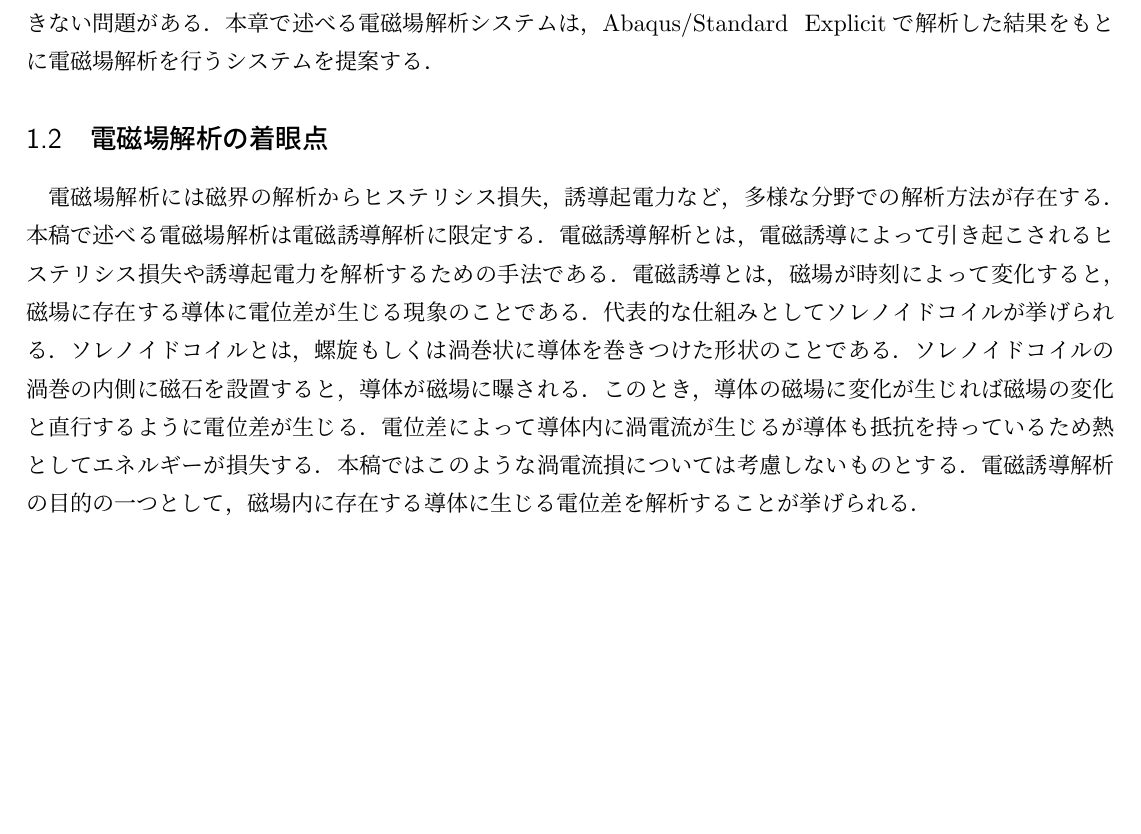
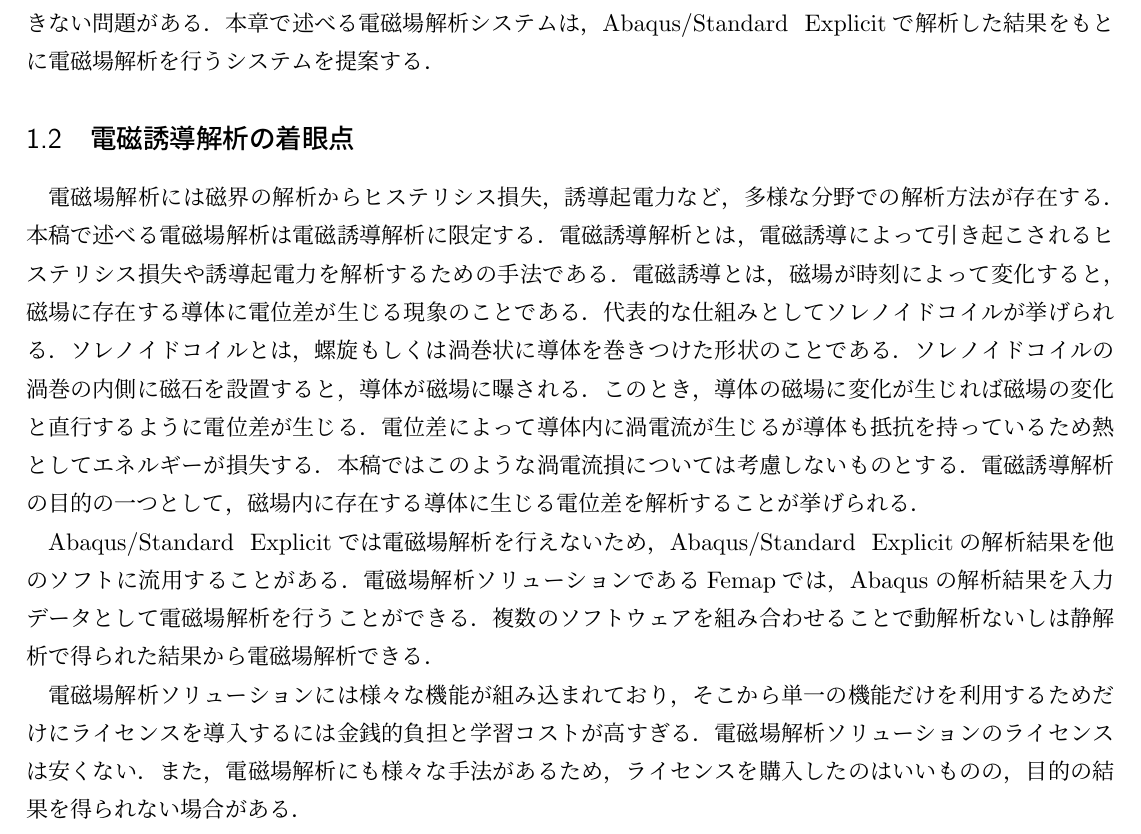
Before and after one commit to GRGSIBERIA/phyrhodes, a LaTeX document (docs/paper/main.tex, which reads docs/paper/tex/electro-system.tex): part of page 2 of 7, cut so that both start at the same text, the shorter picture padded with empty space. Compiled offline with pLaTeX and dvipdfmx.

Commit message:
もう少し文章増やす

```diff
--- a/docs/paper/tex/electro-system.tex
+++ b/docs/paper/tex/electro-system.tex
@@ -12,5 +12,10 @@ Abaqus/Standard & Explicitで静解析及び動解析を実行して結果を閲
 
 電磁場解析には磁界の解析からヒステリシス損失，誘導起電力など，多様な分野での解析方法が存在する．本稿で述べる電磁場解析は電磁誘導解析に限定する．電磁誘導解析とは，電磁誘導によって引き起こされるヒステリシス損失や誘導起電力を解析するための手法である．電磁誘導とは，磁場が時刻によって変化すると，磁場に存在する導体に電位差が生じる現象のことである．代表的な仕組みとしてソレノイドコイルが挙げられる．ソレノイドコイルとは，螺旋もしくは渦巻状に導体を巻きつけた形状のことである．ソレノイドコイルの渦巻の内側に磁石を設置すると，導体が磁場に曝される．このとき，導体の磁場に変化が生じれば磁場の変化と直行するように電位差が生じる．電位差によって導体内に渦電流が生じるが導体も抵抗を持っているため熱としてエネルギーが損失する．本稿ではこのような渦電流損については考慮しないものとする．電磁誘導解析の目的の一つとして，磁場内に存在する導体に生じる電位差を解析することが挙げられる．
 
+Abaqus/Standard & Explicitでは電磁場解析を行えないため，Abaqus/Standard & Explicitの解析結果を他のソフトに流用することがある．電磁場解析ソリューションであるFemapでは，Abaqusの解析結果を入力データとして電磁場解析を行うことができる．複数のソフトウェアを組み合わせることで動解析ないしは静解析で得られた結果から電磁場解析できる．
+
+電磁場解析ソリューションには様々な機能が組み込まれており，そこから単一の機能だけを利用するためだけにライセンスを導入するには金銭的負担と学習コストが高すぎる．電磁場解析ソリューションのライセンスは安くない．また，電磁場解析にも様々な手法があるため，ライセンスを購入したのはいいものの，目的の結果を得られない場合がある．
+
+
 
 \subsubsection{ファラデーの電磁誘導の法則}
```
Also changed, not shown: docs/paper/tex/electro-system.tex (2 more changed lines).
